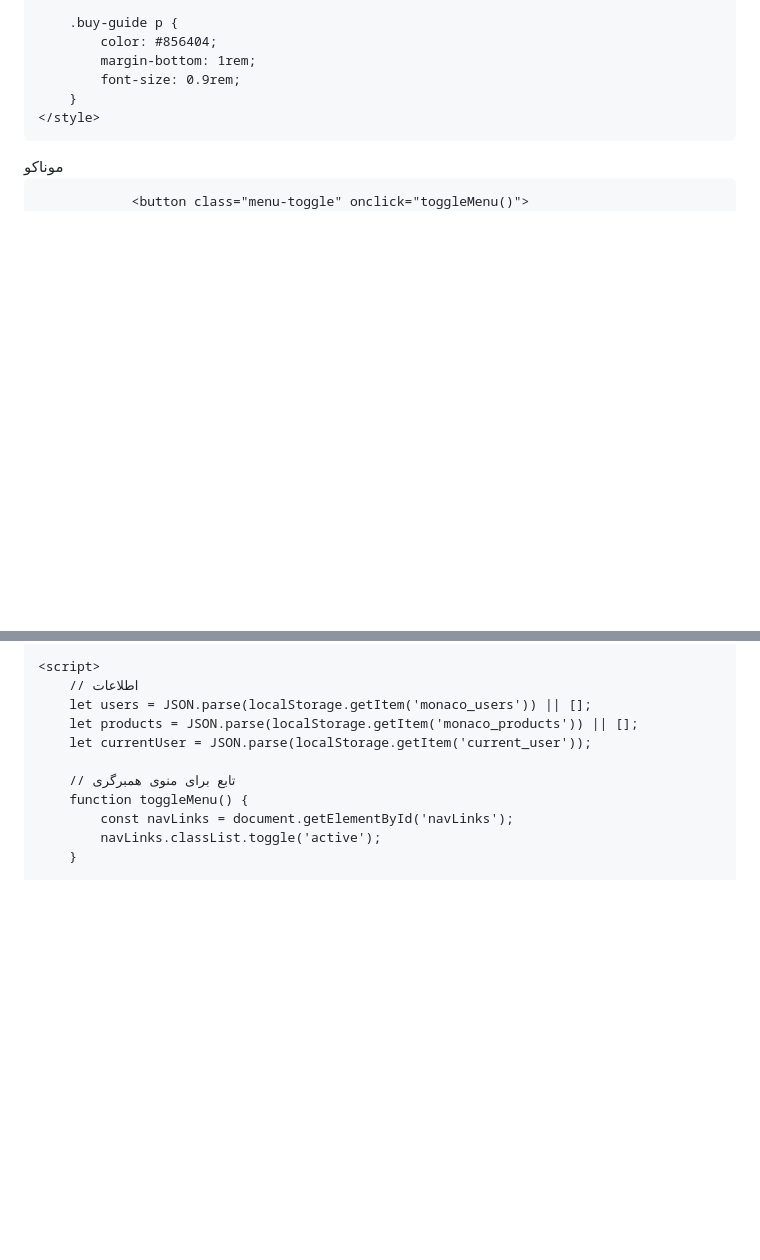
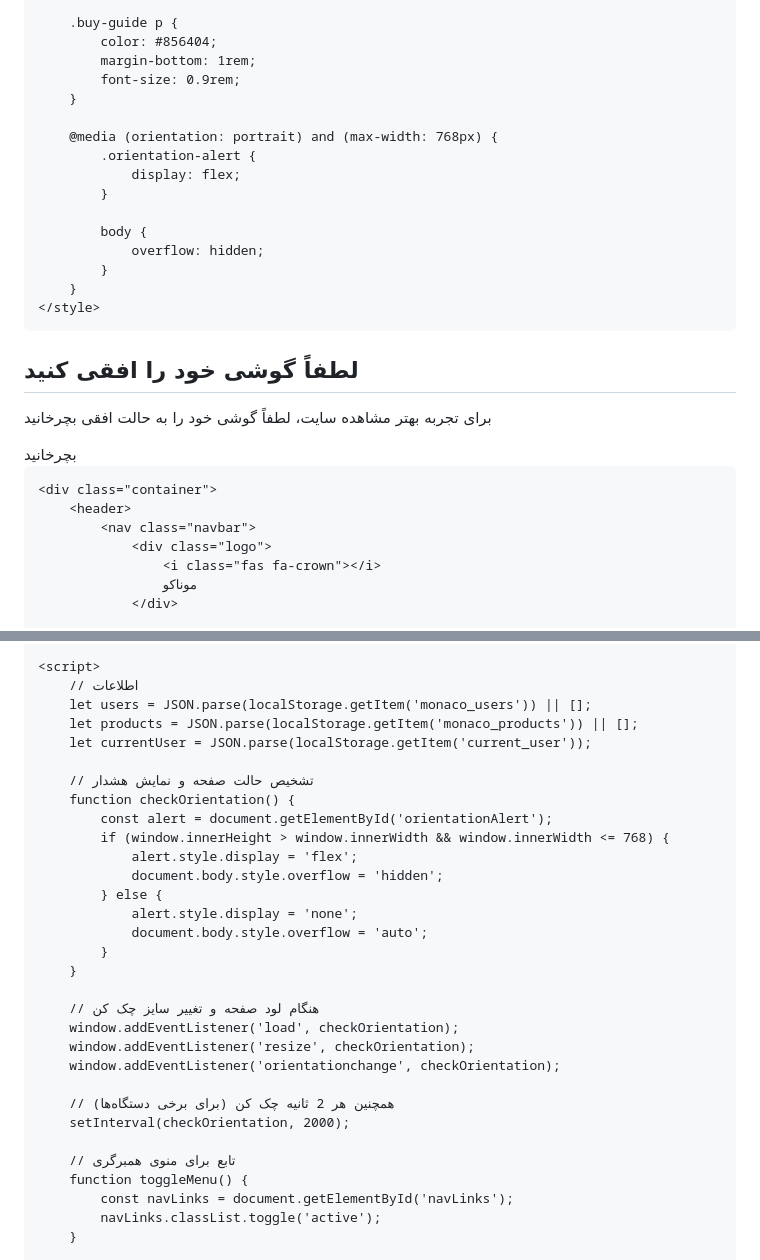
Before and after one commit to amir20229999-cpu/monaco.boutik, a Markdown page: README.md, 2 parts joined by grey strips. Drawn GitHub-style; blank space fills up the shorter version.

```diff
--- a/README.md
+++ b/README.md
@@ -865,9 +907,30 @@
             margin-bottom: 1rem;
             font-size: 0.9rem;
         }
+
+        @media (orientation: portrait) and (max-width: 768px) {
+            .orientation-alert {
+                display: flex;
+            }
+
+            body {
+                overflow: hidden;
+            }
+        }
     </style>
 </head>
 <body>
+    <!-- هشدار حالت عمودی -->
+    <div class="orientation-alert" id="orientationAlert">
+        <i class="fas fa-mobile-alt"></i>
+        <h2>لطفاً گوشی خود را افقی کنید</h2>
+        <p>برای تجربه بهتر مشاهده سایت، لطفاً گوشی خود را به حالت افقی بچرخانید</p>
+        <div class="btn btn-gold">
+            <i class="fas fa-sync-alt"></i>
+            بچرخانید
+        </div>
+    </div>
+
     <div class="container">
         <header>
             <nav class="navbar">
@@ -1179,6 +1242,26 @@
         let products = JSON.parse(localStorage.getItem('monaco_products')) || [];
         let currentUser = JSON.parse(localStorage.getItem('current_user'));
 
+        // تشخیص حالت صفحه و نمایش هشدار
+        function checkOrientation() {
+            const alert = document.getElementById('orientationAlert');
+            if (window.innerHeight > window.innerWidth && window.innerWidth <= 768) {
+                alert.style.display = 'flex';
+                document.body.style.overflow = 'hidden';
+            } else {
+                alert.style.display = 'none';
+                document.body.style.overflow = 'auto';
+            }
+        }
+
+        // هنگام لود صفحه و تغییر سایز چک کن
+        window.addEventListener('load', checkOrientation);
+        window.addEventListener('resize', checkOrientation);
+        window.addEventListener('orientationchange', checkOrientation);
+
+        // همچنین هر 2 ثانیه چک کن (برای برخی دستگاه‌ها)
+        setInterval(checkOrientation, 2000);
+
         // تابع برای منوی همبرگری
         function toggleMenu() {
             const navLinks = document.getElementById('navLinks');
```
Also changed, not shown: other parts of README.md (+42 -3 lines).
